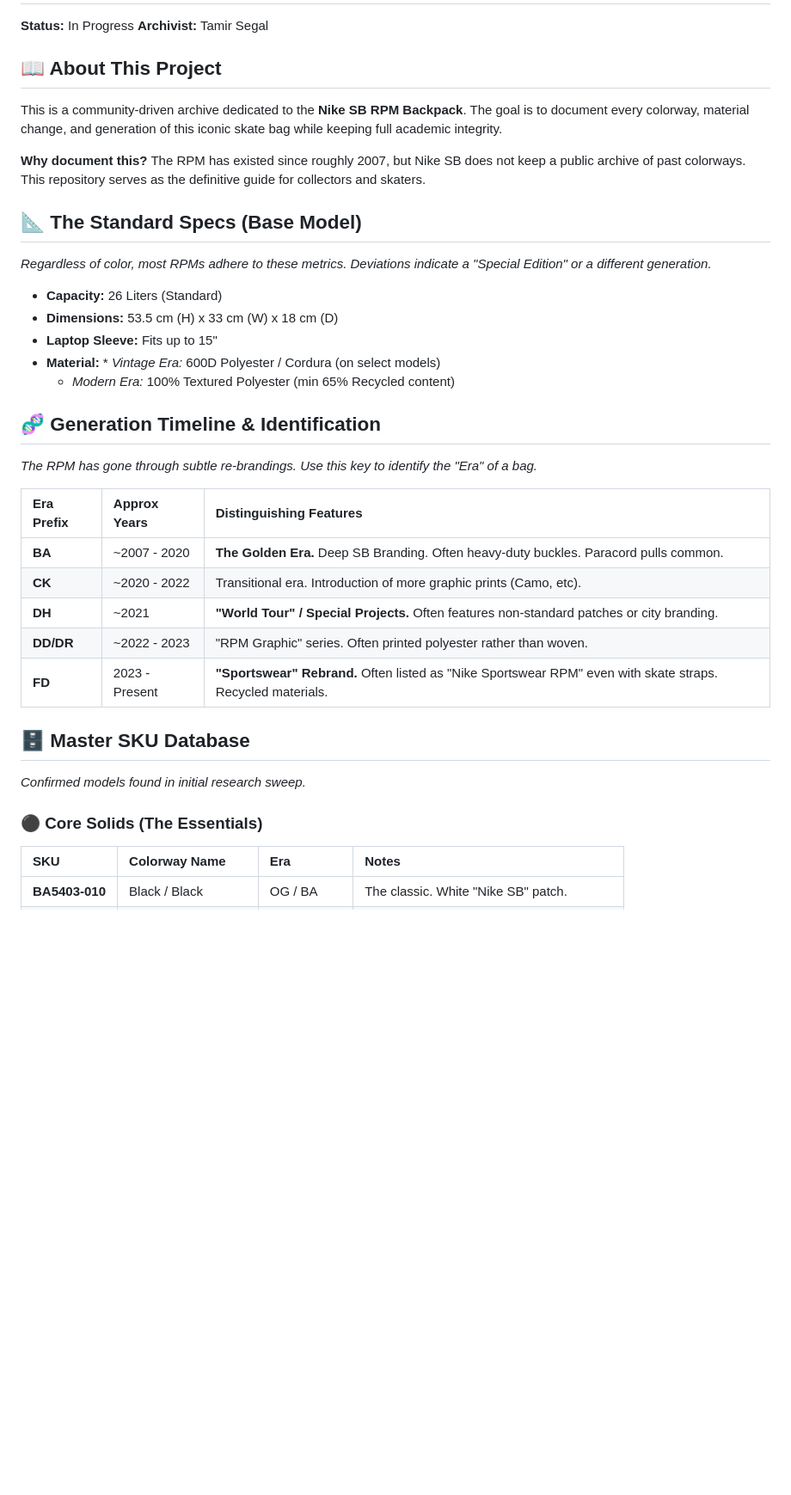
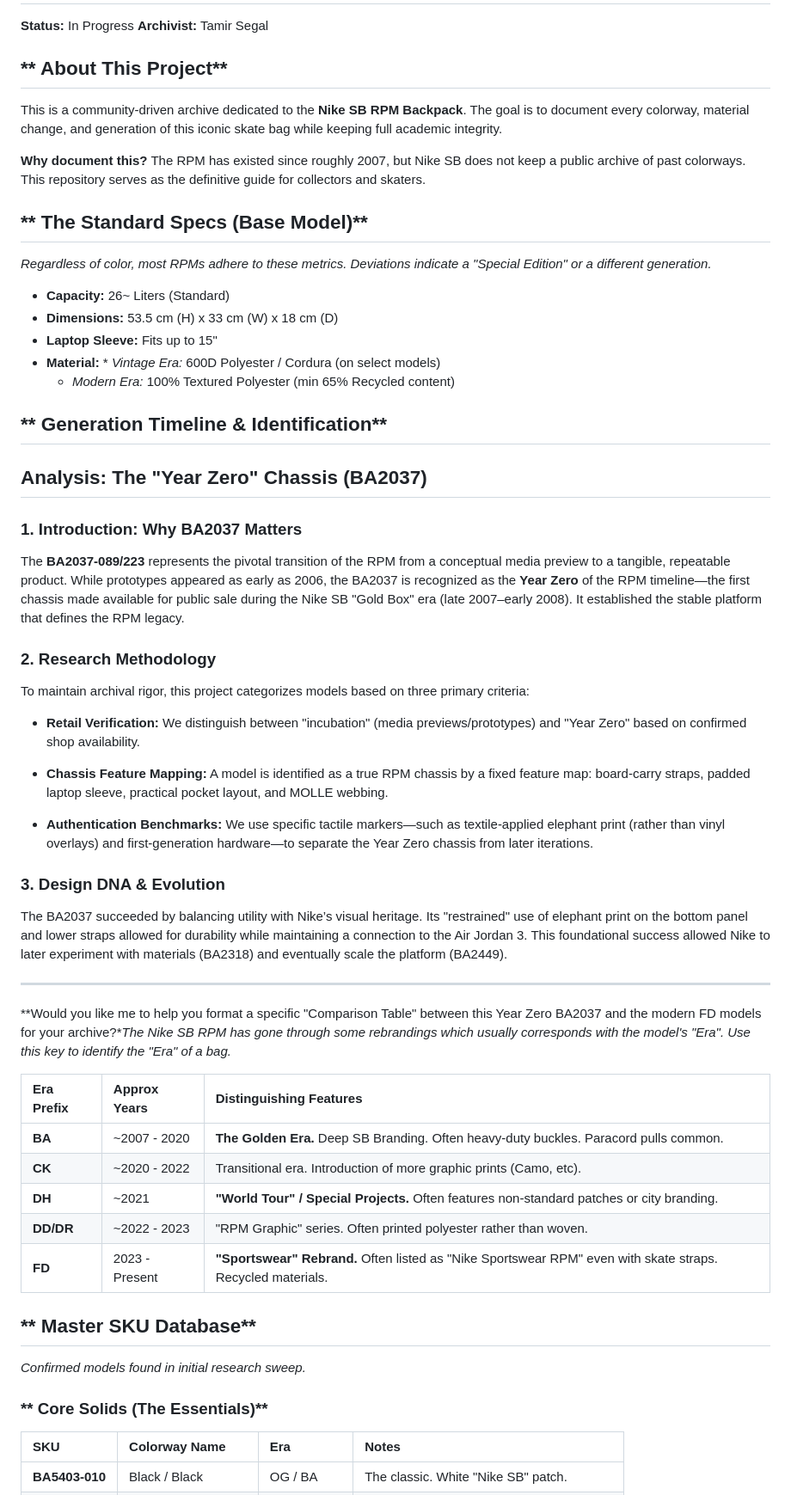
Before and after one commit to tamirsegal1810-byte/rpm-archive, a Markdown page: README.md, the part around one of its changes. Shown at 86% size. Drawn GitHub-style; blank space fills up the shorter version.

Commit message:
Revise README for clarity and additional content
Updated sections for clarity and formatting consistency. Added analysis on the BA2037 chassis and revised contribution guidelines.

```diff
--- a/README.md
+++ b/README.md
@@ -2,25 +2,52 @@
 
 **Status:** In Progress     **Archivist:** Tamir Segal
 
-## **📖 About This Project**
+## ** About This Project**
 
 This is a community-driven archive dedicated to the **Nike SB RPM Backpack**. The goal is to document every colorway, material change, and generation of this iconic skate bag while keeping full academic integrity.
 
 **Why document this?** The RPM has existed since roughly 2007, but Nike SB does not keep a public archive of past colorways. This repository serves as the definitive guide for collectors and skaters.
 
-## **📐 The Standard Specs (Base Model)**
+## ** The Standard Specs (Base Model)**
 
 *Regardless of color, most RPMs adhere to these metrics. Deviations indicate a "Special Edition" or a different generation.*
 
-* **Capacity:** 26 Liters (Standard)
+* **Capacity:** 26~ Liters (Standard)
 * **Dimensions:** 53.5 cm (H) x 33 cm (W) x 18 cm (D)
 * **Laptop Sleeve:** Fits up to 15"
 * **Material:** \* *Vintage Era:* 600D Polyester / Cordura (on select models)
   * *Modern Era:* 100% Textured Polyester (min 65% Recycled content)
 
-## **🧬 Generation Timeline & Identification**
+## ** Generation Timeline & Identification**
 
-*The RPM has gone through subtle re-brandings. Use this key to identify the "Era" of a bag.*
+
+##  Analysis: The "Year Zero" Chassis (BA2037)
+
+### 1. Introduction: Why BA2037 Matters
+
+The **BA2037-089/223** represents the pivotal transition of the RPM from a conceptual media preview to a tangible, repeatable product. While prototypes appeared as early as 2006, the BA2037 is recognized as the **Year Zero** of the RPM timeline—the first chassis made available for public sale during the Nike SB "Gold Box" era (late 2007–early 2008). It established the stable platform that defines the RPM legacy.
+
+### 2. Research Methodology
+
+To maintain archival rigor, this project categorizes models based on three primary criteria:
+
+* **Retail Verification:** We distinguish between "incubation" (media previews/prototypes) and "Year Zero" based on confirmed shop availability.
+
+
+* **Chassis Feature Mapping:** A model is identified as a true RPM chassis by a fixed feature map: board-carry straps, padded laptop sleeve, practical pocket layout, and MOLLE webbing.
+
+
+* **Authentication Benchmarks:** We use specific tactile markers—such as textile-applied elephant print (rather than vinyl overlays) and first-generation hardware—to separate the Year Zero chassis from later iterations.
+
+
+
+### 3. Design DNA & Evolution
+
+The BA2037 succeeded by balancing utility with Nike’s visual heritage. Its "restrained" use of elephant print on the bottom panel and lower straps allowed for durability while maintaining a connection to the Air Jordan 3. This foundational success allowed Nike to later experiment with materials (BA2318) and eventually scale the platform (BA2449).
+
+---
+
+**Would you like me to help you format a specific "Comparison Table" between this Year Zero BA2037 and the modern FD models for your archive?**The Nike SB RPM has gone through some rebrandings which usually corresponds with the model's "Era". Use this key to identify the "Era" of a bag.*
 
 | Era Prefix | Approx Years | Distinguishing Features |
 | :---- | :---- | :---- |
@@ -30,11 +57,11 @@ This is a community-driven archive dedicated to the **Nike SB RPM Backpack**. Th
 | **DD/DR** | \~2022 \- 2023 | "RPM Graphic" series. Often printed polyester rather than woven. |
 | **FD** | 2023 \- Present | **"Sportswear" Rebrand.** Often listed as "Nike Sportswear RPM" even with skate straps. Recycled materials. |
 
-## **🗄️ Master SKU Database**
+## ** Master SKU Database**
 
 *Confirmed models found in initial research sweep.*
 
-### **⚫ Core Solids (The Essentials)**
+### ** Core Solids (The Essentials)**
 
 | SKU | Colorway Name | Era | Notes |
 | :---- | :---- | :---- | :---- |
```
Also changed, not shown: other parts of README.md (+4 -4 lines).
